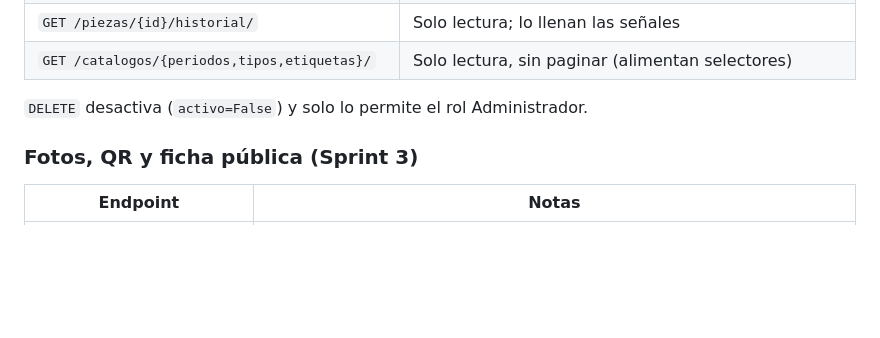
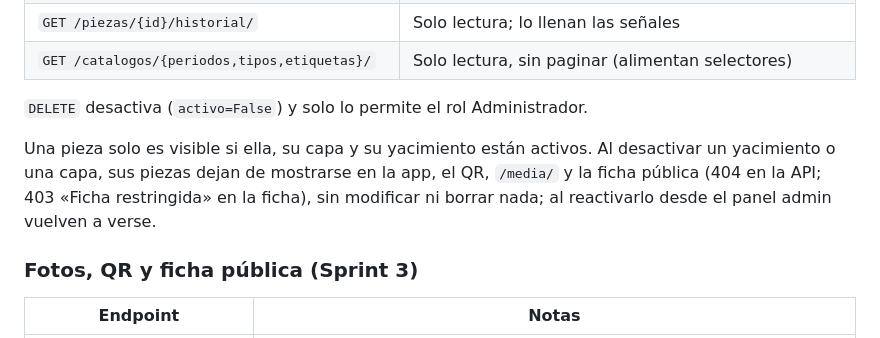
Before and after one commit to lrpoma/ArqueoCatalog, a Markdown page: README.md, the part around the change. Rendered like a GitHub page; blank space fills up the shorter version.

Commit message:
docs: regla de visibilidad de piezas en el README
Co-Authored-By: Claude Sonnet 5.5 <noreply@anthropic.com>

```diff
--- a/README.md
+++ b/README.md
@@ -70,6 +70,10 @@ Base `/api/v1/`, `Authorization: Bearer <access>` salvo login y ficha pública.
 
 `DELETE` desactiva (`activo=False`) y solo lo permite el rol Administrador.
 
+Una pieza solo es visible si ella, su capa y su yacimiento están activos. Al desactivar un yacimiento o una capa, sus
+piezas dejan de mostrarse en la app, el QR, `/media/` y la ficha pública (404 en la API; 403 «Ficha restringida» en la
+ficha), sin modificar ni borrar nada; al reactivarlo desde el panel admin vuelven a verse.
+
 ### Fotos, QR y ficha pública (Sprint 3)
 
 | Endpoint | Notas |
```
